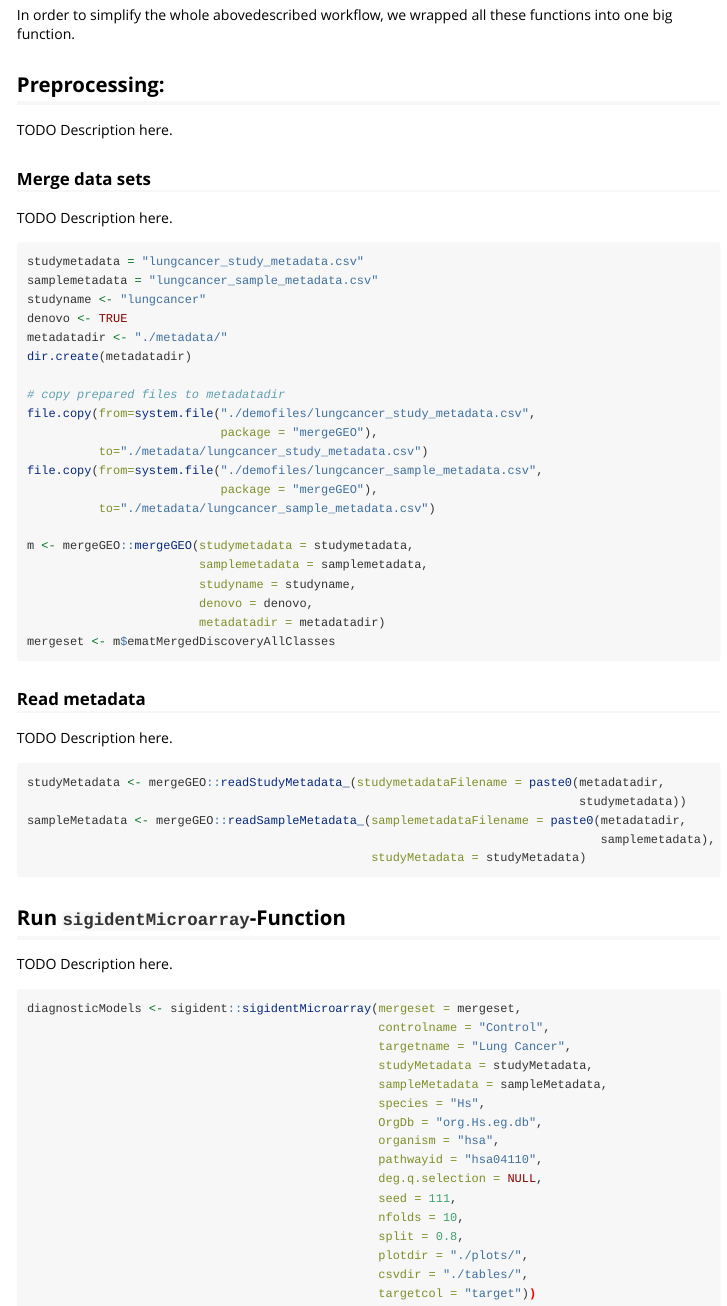
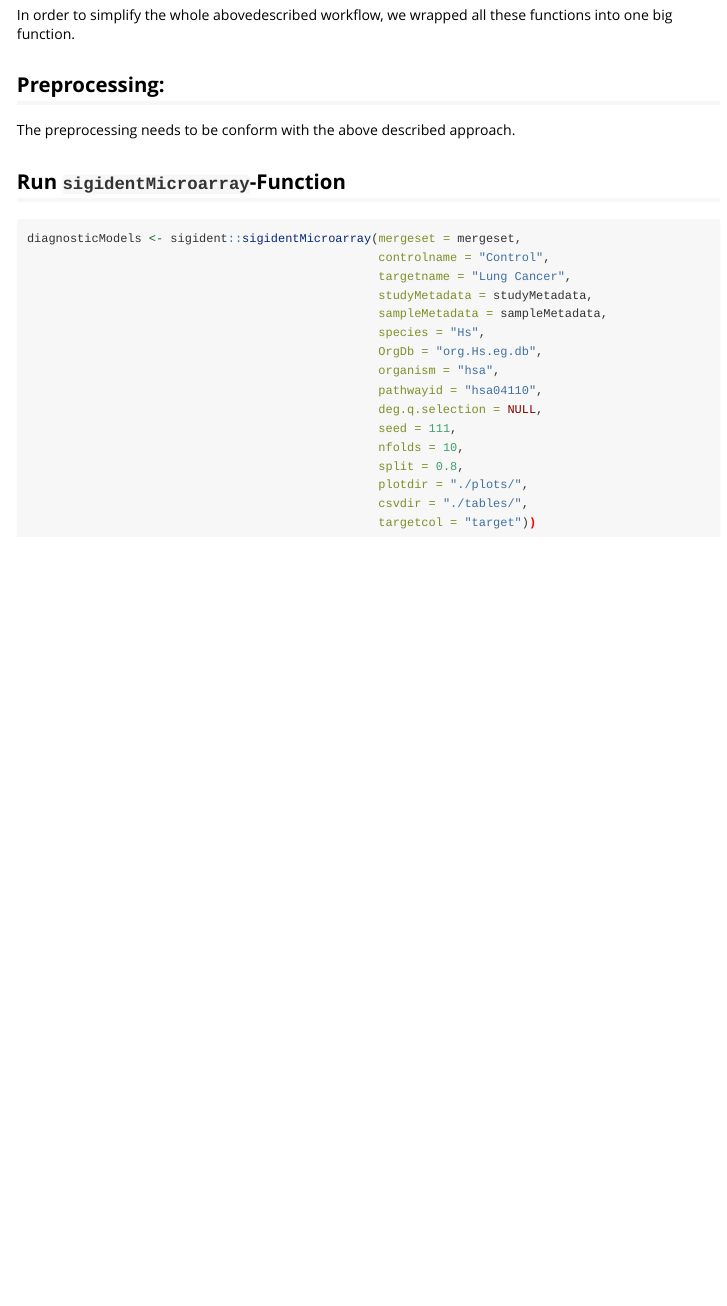
Before and after one commit to miracum/clearly-sigident, an R Markdown document (vignettes/sigident-Howto_Microarray.Rmd): the page in a window 1100 px wide, from 7020 px down. Rendered offline with R 4.5, knitr and Pandoc, with nearby package versions; some code elsewhere in the file could not run offline; long lines of code are wrapped.

Commit message:
smaller changes in documentation

````diff
--- a/R/sigident.R
+++ b/R/sigident.R
@@ -47,13 +45,3 @@ sigidentMicroarray <- function(mergeset,
                                plotdir = "./plots/",
                                csvdir = "./tables/",
                                targetcol = "target"){
-  #TODO only for debugging
-  studymetadata = "lungcancer_study_metadata.csv"
-  samplemetadata = "lungcancer_sample_metadata.csv"
-  studyname = "lungcancer"
-  metadatadir <- "./metadata/"
-  dir.create(metadatadir)
-  file.copy(from=system.file("./demofiles/lungcancer_study_metadata.csv", package = "mergeGEO"), to="./metadata/lungcancer_study_metadata.csv")
-  file.copy(from=system.file("./demofiles/lungcancer_sample_metadata.csv", package = "mergeGEO"), to="./metadata/lungcancer_sample_metadata.csv")
-  studyMetadata <- mergeGEO::readStudyMetadata_(studymetadataFilename = paste0(metadatadir, studymetadata))
-  sampleMetadata <- mergeGEO::readSampleMetadata_(samplemetadataFilename = paste0(metadatadir, samplemetadata),
@@ -64,7 +47,0 @@ sigidentMicroarray <- function(mergeset,
-  deg.q.selection <- NULL
-  denovo = T
-  controlname <- "Control"
-  targetname <- "Lung Cancer"
-  targetcol <- "target"
-  species <- "Hs"
-  OrgDb <- "org.Hs.eg.db"
@@ -74,3 +47,0 @@ sigidentMicroarray <- function(mergeset,
-  traintest.split <- 0.8
-
-  m <- mergeGEO::mergeGEO(studymetadata = studymetadata,
@@ -81,4 +48,3 @@ sigidentMicroarray <- function(mergeset,
-  mergeset <- m$ematMergedDiscoveryAllClasses
 
   stopifnot(
     class(mergeset) == "matrix",
--- a/vignettes/sigident-Howto_Microarray.Rmd
+++ b/vignettes/sigident-Howto_Microarray.Rmd
@@ -668,8 +668,3 @@ In order to simplify the whole abovedescribed workflow, we wrapped all these fun
 
 ## Preprocessing:
 
-TODO Description here.
-
-### Merge data sets
-
-TODO Description here.
@@ -678,41 +671,7 @@ TODO Description here.
-studymetadata = "lungcancer_study_metadata.csv"
-samplemetadata = "lungcancer_sample_metadata.csv"
-studyname <- "lungcancer"
-denovo <- TRUE
-metadatadir <- "./metadata/"
-dir.create(metadatadir)
-
-# copy prepared files to metadatadir
-file.copy(from=system.file("./demofiles/lungcancer_study_metadata.csv",
-                           package = "mergeGEO"),
-          to="./metadata/lungcancer_study_metadata.csv")
-file.copy(from=system.file("./demofiles/lungcancer_sample_metadata.csv",
-                           package = "mergeGEO"),
-          to="./metadata/lungcancer_sample_metadata.csv")
-
-m <- mergeGEO::mergeGEO(studymetadata = studymetadata,
-                        samplemetadata = samplemetadata,
-                        studyname = studyname,
-                        denovo = denovo,
-                        metadatadir = metadatadir)
-mergeset <- m$ematMergedDiscoveryAllClasses
-```
-
-### Read metadata
-
-TODO Description here.
-
-```{r eval = FALSE}
-studyMetadata <- mergeGEO::readStudyMetadata_(studymetadataFilename = paste0(metadatadir,
-                                                                             studymetadata))
-sampleMetadata <- mergeGEO::readSampleMetadata_(samplemetadataFilename = paste0(metadatadir,
-                                                                                samplemetadata),
-                                                studyMetadata = studyMetadata)
-```
+The preprocessing needs to be conform with the above described approach.
 
 ## Run `sigidentMicroarray`-Function
 
-TODO Description here.
 
 ```{r eval = FALSE}
 diagnosticModels <- sigident::sigidentMicroarray(mergeset = mergeset,
````
Also changed, not shown: R/plotting.R (+1 -1 lines), vignettes/sigident-Howto_Microarray.md (deleted), R/sigident.R (17 more changed lines), vignettes/sigident-Howto_Microarray.Rmd (2 more changed lines).
